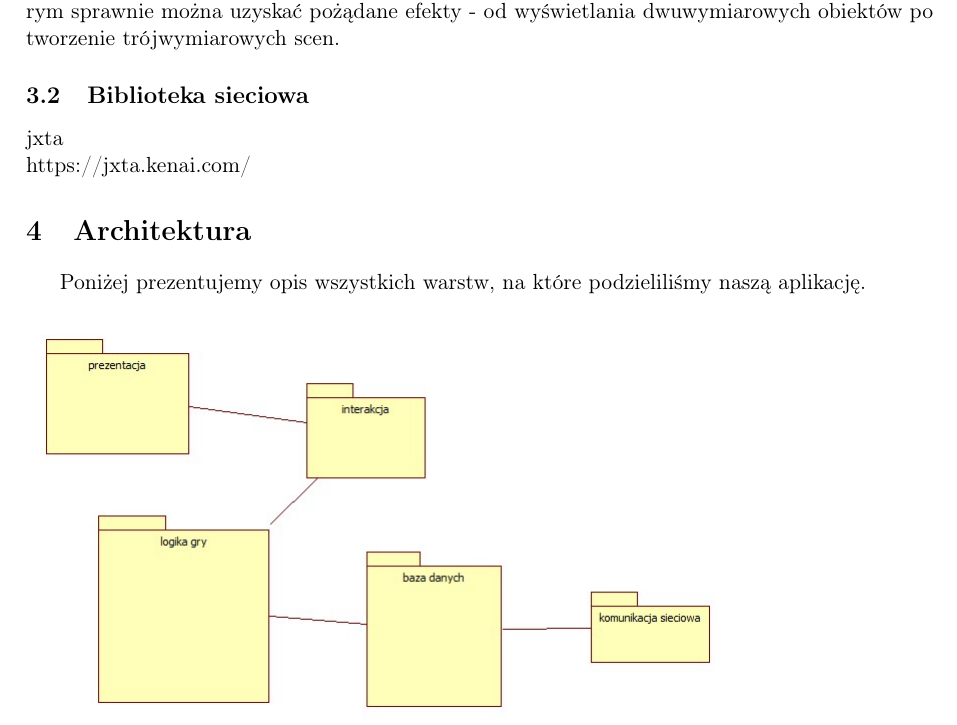
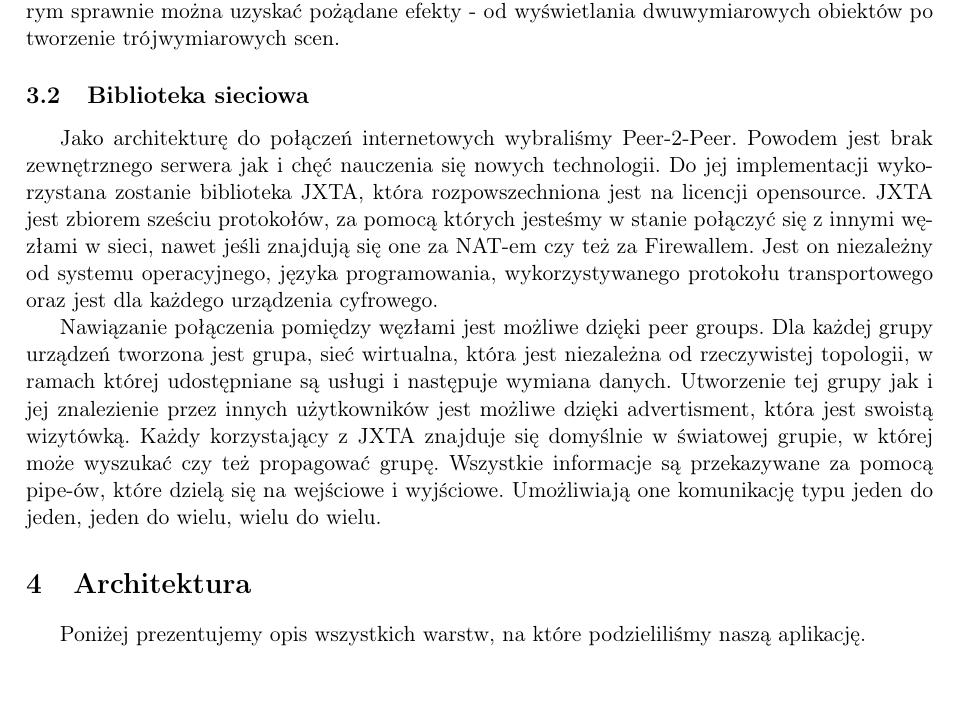
Before and after one commit to Catherine-PL/Catan, a LaTeX document (documentation/latex/dokumentacjalatex.tex): part of page 5 of 7 before the commit and part of page 5 of 8 after it, cut so that both start at the same text. Compiled offline with pdfLaTeX.

Commit message:
Opis biblioteki sieciowej

```diff
--- a/documentation/latex/dokumentacjalatex.tex
+++ b/documentation/latex/dokumentacjalatex.tex
@@ -211,8 +211,13 @@
 
 
 	\subsection{Biblioteka sieciowa}
-	jxta\\
-	https://jxta.kenai.com/
+	\indent
+
+	Jako architekturę do połączeń internetowych wybraliśmy Peer-2-Peer. Powodem jest brak zewnętrznego serwera jak i chęć nauczenia się nowych technologii. Do jej implementacji wykorzystana zostanie biblioteka JXTA, która rozpowszechniona jest na licencji opensource. JXTA jest zbiorem sześciu protokołów, za pomocą których jesteśmy w stanie połączyć się z innymi węzłami w sieci, nawet jeśli znajdują się one za NAT-em czy też za Firewallem. Jest on niezależny od systemu operacyjnego, języka programowania, wykorzystywanego protokołu transportowego oraz jest dla każdego urządzenia cyfrowego.
+
+	Nawiązanie połączenia pomiędzy węzłami jest możliwe dzięki peer groups.  Dla każdej grupy urządzeń tworzona jest grupa, sieć wirtualna, która jest niezależna od rzeczywistej topologii, w ramach której udostępniane są usługi i następuje wymiana danych. Utworzenie tej grupy jak i jej znalezienie przez innych użytkowników jest możliwe dzięki advertisment, która jest swoistą wizytówką. Każdy korzystający z JXTA znajduje się domyślnie w światowej grupie, w której może wyszukać czy też propagować grupę. Wszystkie informacje są przekazywane za pomocą pipe-ów, które dzielą się na wejściowe i wyjściowe. Umożliwiają one komunikację typu jeden do jeden, jeden do wielu, wielu do wielu.
+
+
 	\section{Architektura}
 	\indent
 
```
Also changed, not shown: documentation/latex/dokumentacjalatex.pdf, 4 other files.
